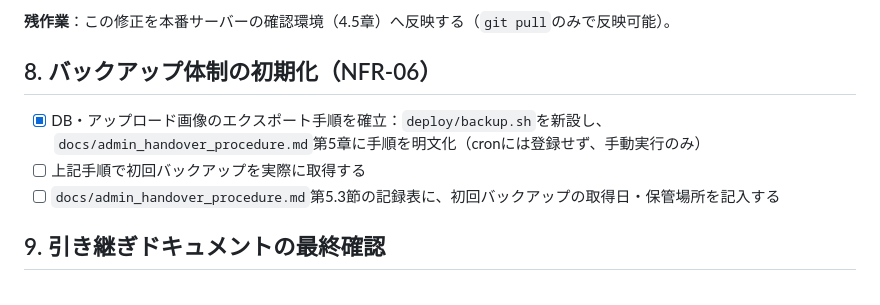
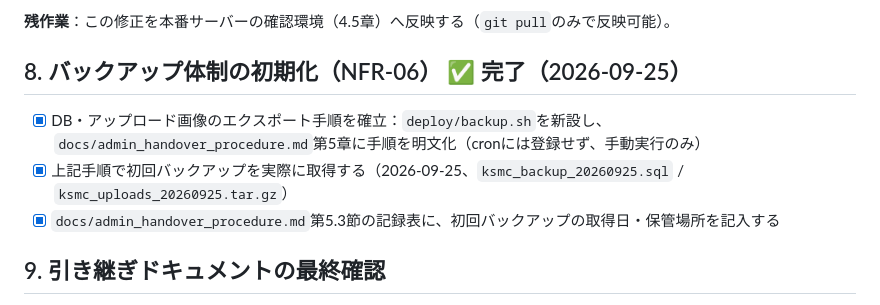
Before and after one commit to 24RS108-create/ksmc-website, a Markdown page: docs/deploy_checklist.md, the part around the change. Rendered like a GitHub page.

Commit message:
初回バックアップの取得完了を記録
2026-09-25に本番サーバーで初回のDB・アップロード画像バックアップを取得し、
手元PC（OneDrive配下）へダウンロード済み。admin_handover_procedure.md
5.3節の記録表に記入し、deploy_checklist.md 8章を完了とした。

あわせて、OneDrive配下に保管する場合は大学公式アカウントのクラウドにも
同期される点を明記し、運用上許容する旨を記録した。

Co-Authored-By: Claude Sonnet 5 <noreply@anthropic.com>

```diff
--- a/docs/deploy_checklist.md
+++ b/docs/deploy_checklist.md
@@ -140,11 +140,11 @@ VirtualHost・DocumentRoot・アップロード権限は4.5章で構築済みの
 
 **残作業**：この修正を本番サーバーの確認環境（4.5章）へ反映する（`git pull`のみで反映可能）。
 
-## 8. バックアップ体制の初期化（NFR-06）
+## 8. バックアップ体制の初期化（NFR-06） ✅ 完了（2026-09-25）
 
 - [x] DB・アップロード画像のエクスポート手順を確立：`deploy/backup.sh`を新設し、`docs/admin_handover_procedure.md`第5章に手順を明文化（cronには登録せず、手動実行のみ）
-- [ ] 上記手順で初回バックアップを実際に取得する
-- [ ] `docs/admin_handover_procedure.md`第5.3節の記録表に、初回バックアップの取得日・保管場所を記入する
+- [x] 上記手順で初回バックアップを実際に取得する（2026-09-25、`ksmc_backup_20260925.sql` / `ksmc_uploads_20260925.tar.gz`）
+- [x] `docs/admin_handover_procedure.md`第5.3節の記録表に、初回バックアップの取得日・保管場所を記入する
 
 ## 9. 引き継ぎドキュメントの最終確認
 
```
Also changed, not shown: docs/admin_handover_procedure.md (+4 -1 lines).
